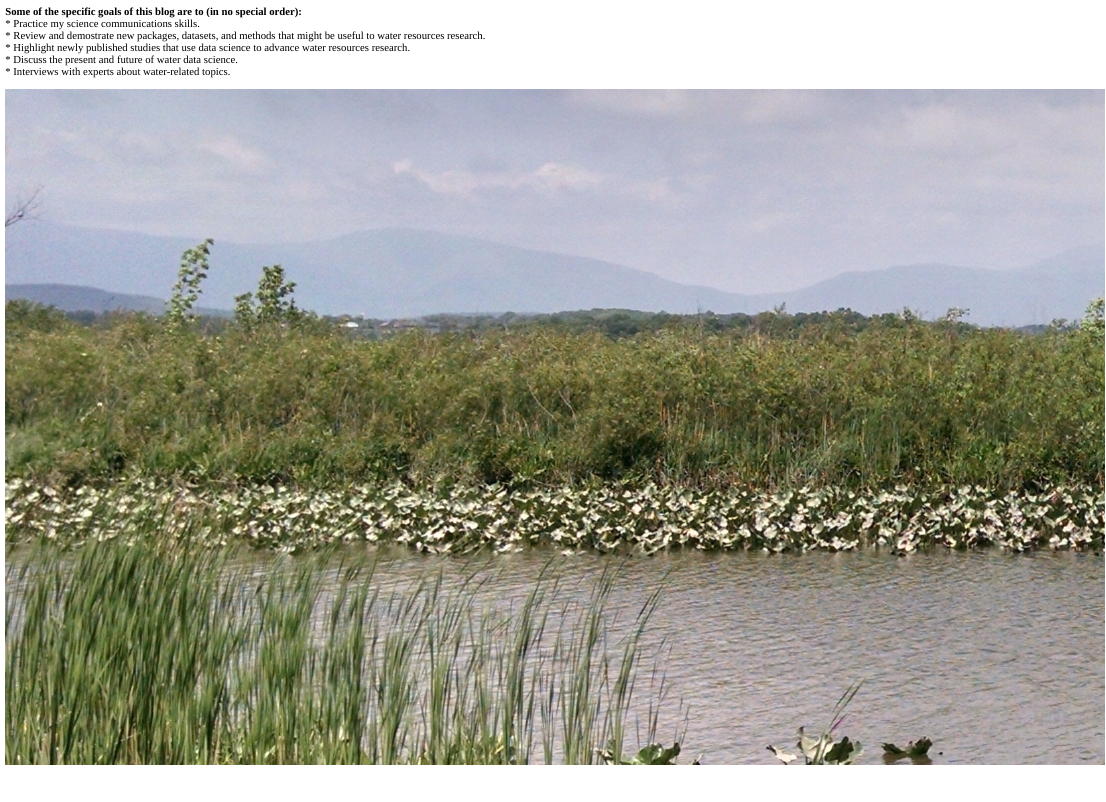
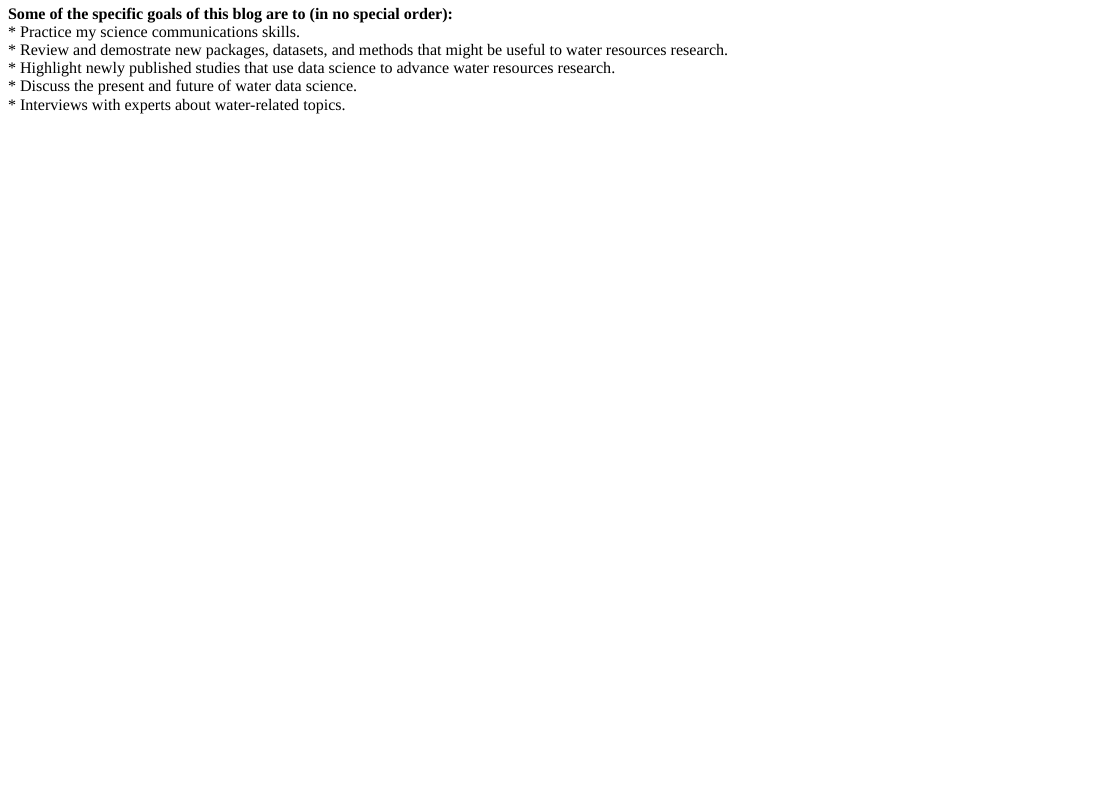
Before and after one commit to sheilasaia/sheilasaia-website, an R Markdown document (content/post/2018-07-20-my-first-post.Rmd): the page in a window 1100 px wide, from 60 px down before the commit and from 110 px down after it, so that both start at the same text. The pictures show the output file content/post/2018-07-20-my-first-post.html that the author committed with the source, opened offline.

Commit message:
update blog post and delete unneeded files

````diff
--- a/content/post/2018-07-20-my-first-post.Rmd
+++ b/content/post/2018-07-20-my-first-post.Rmd
@@ -19,8 +19,6 @@ Welcome to the wateR blog! I've been considering starting a water-centric data s
 * Discuss the present and future of water data science.<br>
 * Interviews with experts about water-related topics.<br>
 
-![](/static/img/2018-07-20-blog/boatdock_fig.jpg)
-
 
 ```{r cars}
 
````
Also changed, not shown: content/post/2018-07-20-my-first-post.html, 52 other files.
